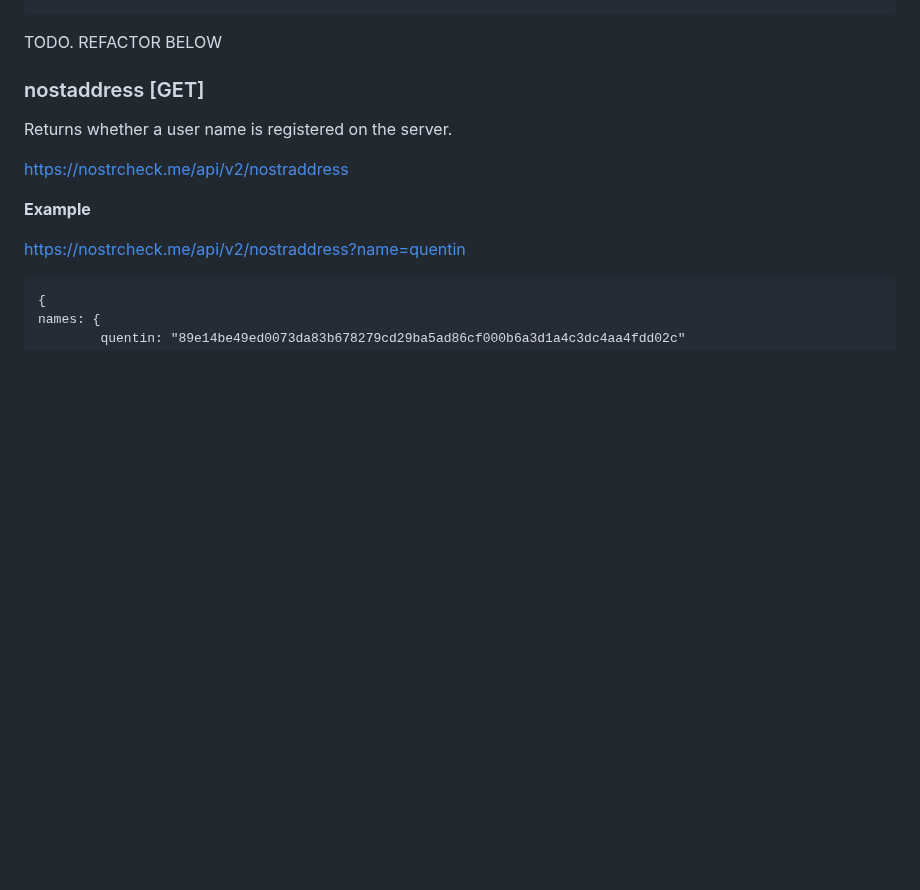
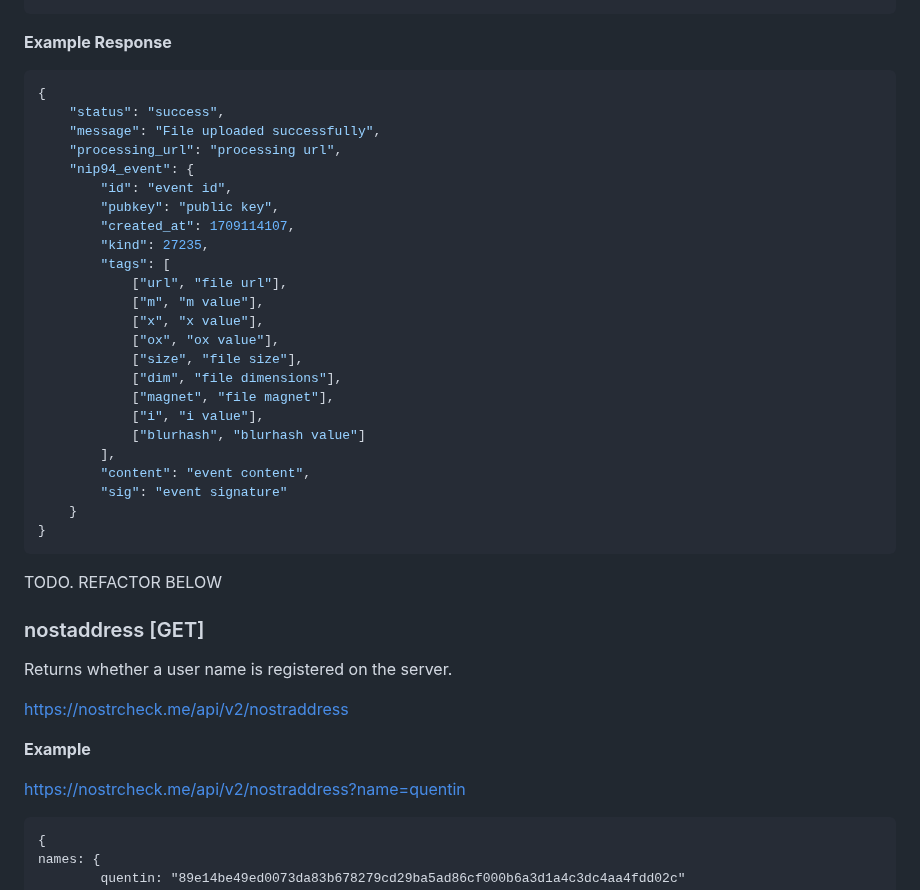
Before and after one commit to quentintaranpino/nostrcheck-server, a Markdown page: DOCS.md, the part around one of its changes. Drawn GitHub-style; blank space fills up the shorter version.

````diff
--- a/DOCS.md
+++ b/DOCS.md
@@ -723,3 +776,34 @@ On success, a message is returned indicating the Lightning address has been dele
+**Example Response**
+
+```json
+{
+    "status": "success",
+    "message": "File uploaded successfully",
+    "processing_url": "processing url",
+    "nip94_event": {
+        "id": "event id",
+        "pubkey": "public key",
+        "created_at": 1709114107,
+        "kind": 27235,
+        "tags": [
+            ["url", "file url"],
+            ["m", "m value"],
+            ["x", "x value"],
+            ["ox", "ox value"],
+            ["size", "file size"],
+            ["dim", "file dimensions"],
+            ["magnet", "file magnet"],
+            ["i", "i value"],
+            ["blurhash", "blurhash value"]
+        ],
+        "content": "event content",
+        "sig": "event signature"
+    }
+}
+```
+
+
+
 TODO. REFACTOR BELOW
 
 ### nostaddress [GET]
````
Also changed, not shown: other parts of DOCS.md (+53 -0 lines).
